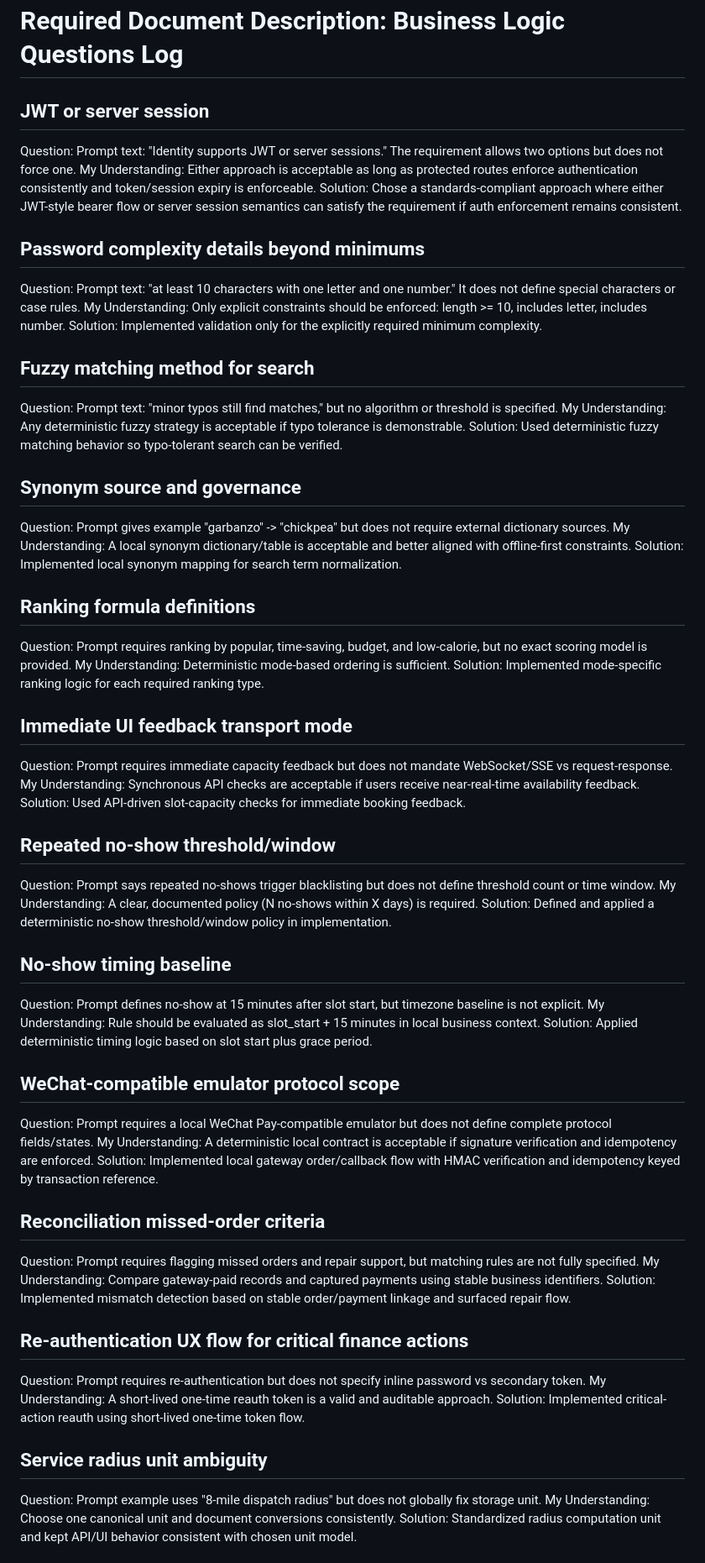
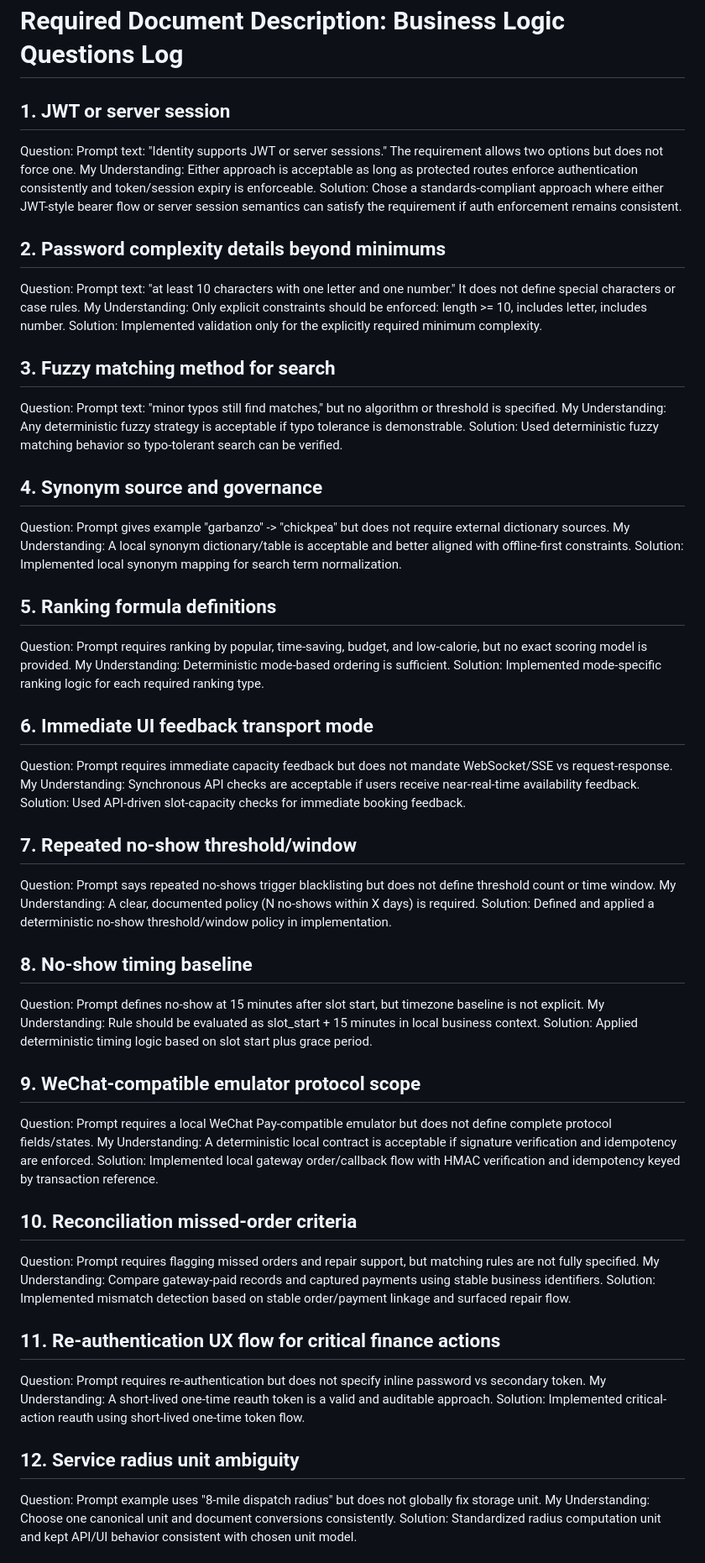
Before and after one commit to kaleabendrias/pantrypilot, a Markdown page: docs/questions.md, the part around one of its changes. Shown at 84% size. Rendered like a GitHub page.

Commit message:
feat: updated question.md

```diff
--- a/docs/questions.md
+++ b/docs/questions.md
@@ -1,61 +1,61 @@
 # Required Document Description: Business Logic Questions Log
 
-## JWT or server session
+## 1. JWT or server session
 Question: Prompt text: "Identity supports JWT or server sessions." The requirement allows two options but does not force one.
 My Understanding: Either approach is acceptable as long as protected routes enforce authentication consistently and token/session expiry is enforceable.
 Solution: Chose a standards-compliant approach where either JWT-style bearer flow or server session semantics can satisfy the requirement if auth enforcement remains consistent.
 
-## Password complexity details beyond minimums
+## 2. Password complexity details beyond minimums
 Question: Prompt text: "at least 10 characters with one letter and one number." It does not define special characters or case rules.
 My Understanding: Only explicit constraints should be enforced: length >= 10, includes letter, includes number.
 Solution: Implemented validation only for the explicitly required minimum complexity.
 
-## Fuzzy matching method for search
+## 3. Fuzzy matching method for search
 Question: Prompt text: "minor typos still find matches," but no algorithm or threshold is specified.
 My Understanding: Any deterministic fuzzy strategy is acceptable if typo tolerance is demonstrable.
 Solution: Used deterministic fuzzy matching behavior so typo-tolerant search can be verified.
 
-## Synonym source and governance
+## 4. Synonym source and governance
 Question: Prompt gives example "garbanzo" -> "chickpea" but does not require external dictionary sources.
 My Understanding: A local synonym dictionary/table is acceptable and better aligned with offline-first constraints.
 Solution: Implemented local synonym mapping for search term normalization.
 
-## Ranking formula definitions
+## 5. Ranking formula definitions
 Question: Prompt requires ranking by popular, time-saving, budget, and low-calorie, but no exact scoring model is provided.
 My Understanding: Deterministic mode-based ordering is sufficient.
 Solution: Implemented mode-specific ranking logic for each required ranking type.
 
-## Immediate UI feedback transport mode
+## 6. Immediate UI feedback transport mode
 Question: Prompt requires immediate capacity feedback but does not mandate WebSocket/SSE vs request-response.
 My Understanding: Synchronous API checks are acceptable if users receive near-real-time availability feedback.
 Solution: Used API-driven slot-capacity checks for immediate booking feedback.
 
-## Repeated no-show threshold/window
+## 7. Repeated no-show threshold/window
 Question: Prompt says repeated no-shows trigger blacklisting but does not define threshold count or time window.
 My Understanding: A clear, documented policy (N no-shows within X days) is required.
 Solution: Defined and applied a deterministic no-show threshold/window policy in implementation.
 
-## No-show timing baseline
+## 8. No-show timing baseline
 Question: Prompt defines no-show at 15 minutes after slot start, but timezone baseline is not explicit.
 My Understanding: Rule should be evaluated as slot_start + 15 minutes in local business context.
 Solution: Applied deterministic timing logic based on slot start plus grace period.
 
-## WeChat-compatible emulator protocol scope
+## 9. WeChat-compatible emulator protocol scope
 Question: Prompt requires a local WeChat Pay-compatible emulator but does not define complete protocol fields/states.
 My Understanding: A deterministic local contract is acceptable if signature verification and idempotency are enforced.
 Solution: Implemented local gateway order/callback flow with HMAC verification and idempotency keyed by transaction reference.
 
-## Reconciliation missed-order criteria
+## 10. Reconciliation missed-order criteria
 Question: Prompt requires flagging missed orders and repair support, but matching rules are not fully specified.
 My Understanding: Compare gateway-paid records and captured payments using stable business identifiers.
 Solution: Implemented mismatch detection based on stable order/payment linkage and surfaced repair flow.
 
-## Re-authentication UX flow for critical finance actions
+## 11. Re-authentication UX flow for critical finance actions
 Question: Prompt requires re-authentication but does not specify inline password vs secondary token.
 My Understanding: A short-lived one-time reauth token is a valid and auditable approach.
 Solution: Implemented critical-action reauth using short-lived one-time token flow.
 
-## Service radius unit ambiguity
+## 12. Service radius unit ambiguity
 Question: Prompt example uses "8-mile dispatch radius" but does not globally fix storage unit.
 My Understanding: Choose one canonical unit and document conversions consistently.
 Solution: Standardized radius computation unit and kept API/UI behavior consistent with chosen unit model.
```
Also changed, not shown: other parts of docs/questions.md (+8 -13 lines).
